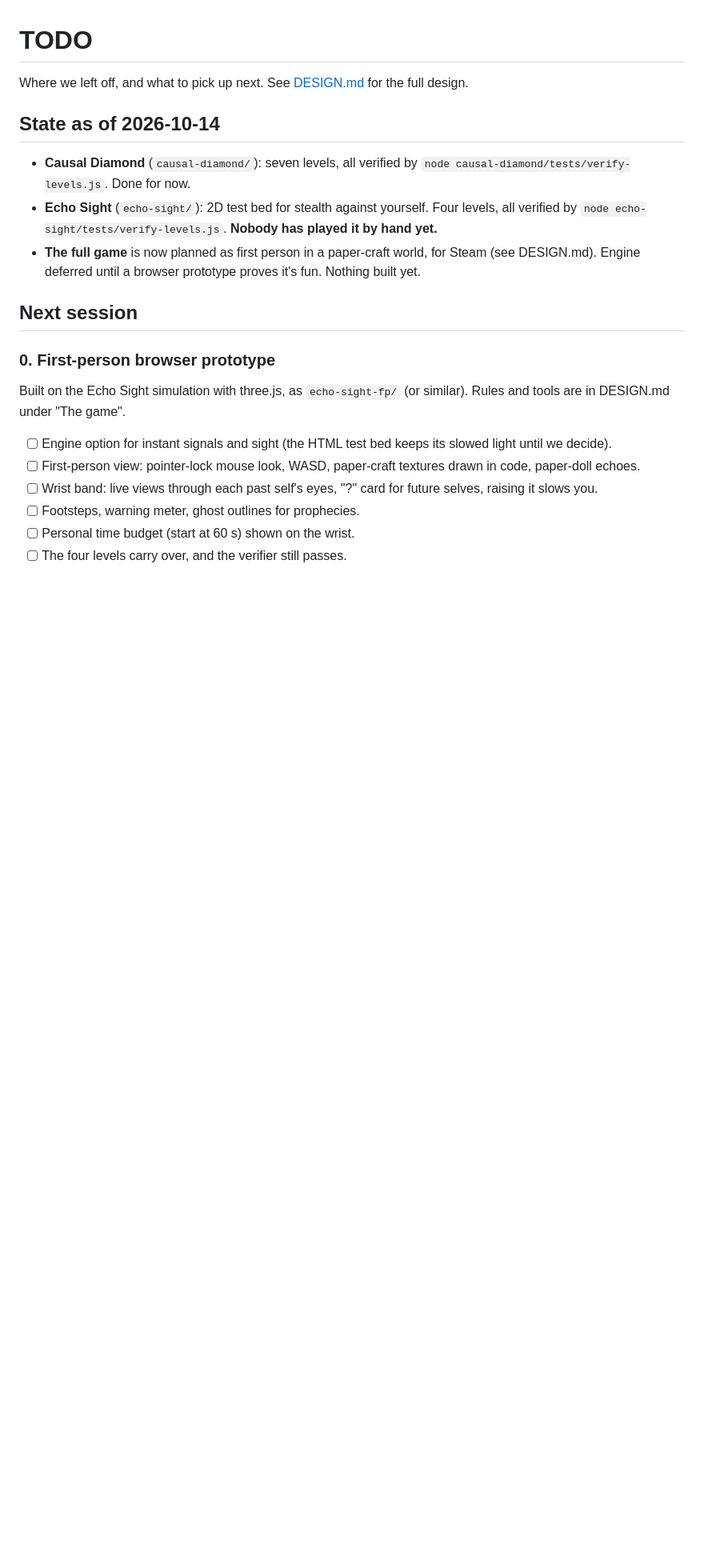
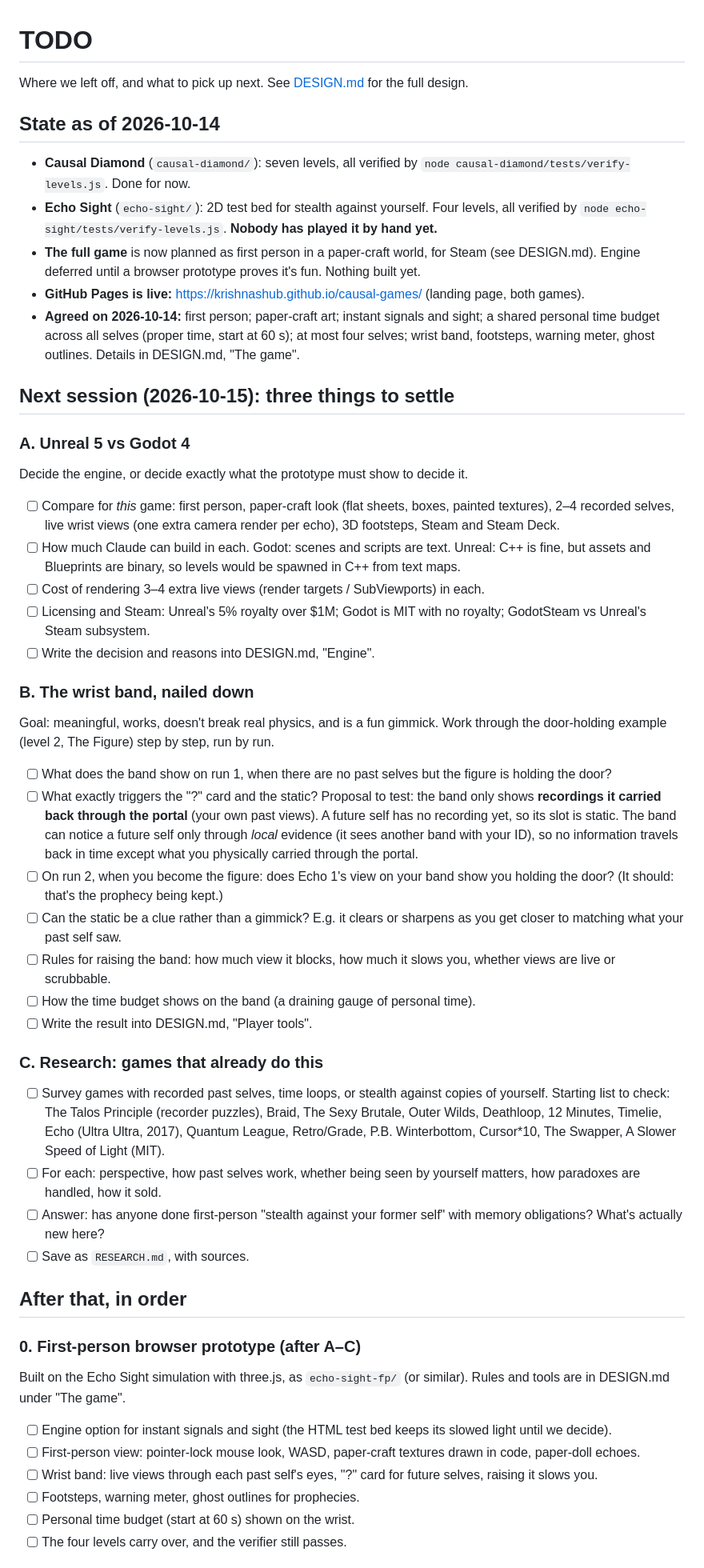
Before and after one commit to krishnasHub/causal-games, a Markdown page: TODO.md, the part around one of its changes. Shown at 80% size. Drawn GitHub-style; blank space fills up the shorter version.

Commit message:
TODO: agenda for next session (engine, wrist band, prior-art research)
Records the agreed decisions, that GitHub Pages is live, and three items
to settle next: Unreal vs Godot, the wrist band worked through on the
door-holding level, and a survey of similar games into RESEARCH.md.

Co-Authored-By: Claude Opus 5.5 (1M context) <noreply@anthropic.com>

```diff
--- a/TODO.md
+++ b/TODO.md
@@ -7,10 +7,37 @@ Where we left off, and what to pick up next. See [DESIGN.md](DESIGN.md) for the
 - **Causal Diamond** (`causal-diamond/`): seven levels, all verified by `node causal-diamond/tests/verify-levels.js`. Done for now.
 - **Echo Sight** (`echo-sight/`): 2D test bed for stealth against yourself. Four levels, all verified by `node echo-sight/tests/verify-levels.js`. **Nobody has played it by hand yet.**
 - **The full game** is now planned as first person in a paper-craft world, for Steam (see DESIGN.md). Engine deferred until a browser prototype proves it's fun. Nothing built yet.
+- **GitHub Pages is live:** https://krishnashub.github.io/causal-games/ (landing page, both games).
+- **Agreed on 2026-10-14:** first person; paper-craft art; instant signals and sight; a shared personal time budget across all selves (proper time, start at 60 s); at most four selves; wrist band, footsteps, warning meter, ghost outlines. Details in DESIGN.md, "The game".
 
-## Next session
+## Next session (2026-10-15): three things to settle
 
-### 0. First-person browser prototype
+### A. Unreal 5 vs Godot 4
+Decide the engine, or decide exactly what the prototype must show to decide it.
+- [ ] Compare for *this* game: first person, paper-craft look (flat sheets, boxes, painted textures), 2–4 recorded selves, live wrist views (one extra camera render per echo), 3D footsteps, Steam and Steam Deck.
+- [ ] How much Claude can build in each. Godot: scenes and scripts are text. Unreal: C++ is fine, but assets and Blueprints are binary, so levels would be spawned in C++ from text maps.
+- [ ] Cost of rendering 3–4 extra live views (render targets / SubViewports) in each.
+- [ ] Licensing and Steam: Unreal's 5% royalty over $1M; Godot is MIT with no royalty; GodotSteam vs Unreal's Steam subsystem.
+- [ ] Write the decision and reasons into DESIGN.md, "Engine".
+
+### B. The wrist band, nailed down
+Goal: meaningful, works, doesn't break real physics, and is a fun gimmick. Work through the door-holding example (level 2, The Figure) step by step, run by run.
+- [ ] What does the band show on run 1, when there are no past selves but the figure is holding the door?
+- [ ] What exactly triggers the "?" card and the static? Proposal to test: the band only shows **recordings it carried back through the portal** (your own past views). A future self has no recording yet, so its slot is static. The band can notice a future self only through *local* evidence (it sees another band with your ID), so no information travels back in time except what you physically carried through the portal.
+- [ ] On run 2, when you become the figure: does Echo 1's view on your band show you holding the door? (It should: that's the prophecy being kept.)
+- [ ] Can the static be a clue rather than a gimmick? E.g. it clears or sharpens as you get closer to matching what your past self saw.
+- [ ] Rules for raising the band: how much view it blocks, how much it slows you, whether views are live or scrubbable.
+- [ ] How the time budget shows on the band (a draining gauge of personal time).
+- [ ] Write the result into DESIGN.md, "Player tools".
+
+### C. Research: games that already do this
+- [ ] Survey games with recorded past selves, time loops, or stealth against copies of yourself. Starting list to check: The Talos Principle (recorder puzzles), Braid, The Sexy Brutale, Outer Wilds, Deathloop, 12 Minutes, Timelie, Echo (Ultra Ultra, 2017), Quantum League, Retro/Grade, P.B. Winterbottom, Cursor\*10, The Swapper, A Slower Speed of Light (MIT).
+- [ ] For each: perspective, how past selves work, whether being seen by yourself matters, how paradoxes are handled, how it sold.
+- [ ] Answer: has anyone done first-person "stealth against your former self" with memory obligations? What's actually new here?
+- [ ] Save as `RESEARCH.md`, with sources.
+
+## After that, in order
+### 0. First-person browser prototype (after A–C)
 Built on the Echo Sight simulation with three.js, as `echo-sight-fp/` (or similar). Rules and tools are in DESIGN.md under "The game".
 - [ ] Engine option for instant signals and sight (the HTML test bed keeps its slowed light until we decide).
 - [ ] First-person view: pointer-lock mouse look, WASD, paper-craft textures drawn in code, paper-doll echoes.
```
Also changed, not shown: other parts of TODO.md (+1 -1 lines).
